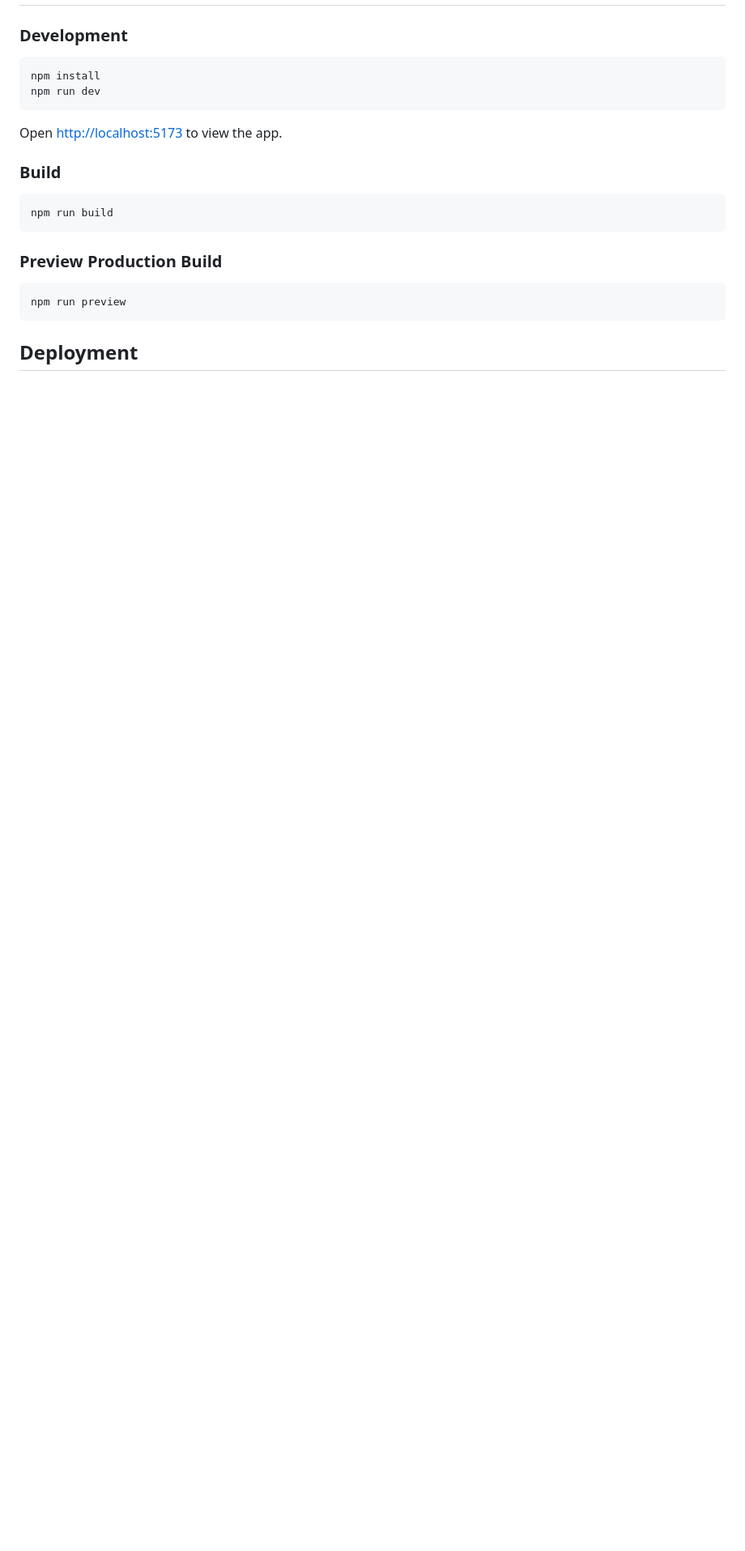
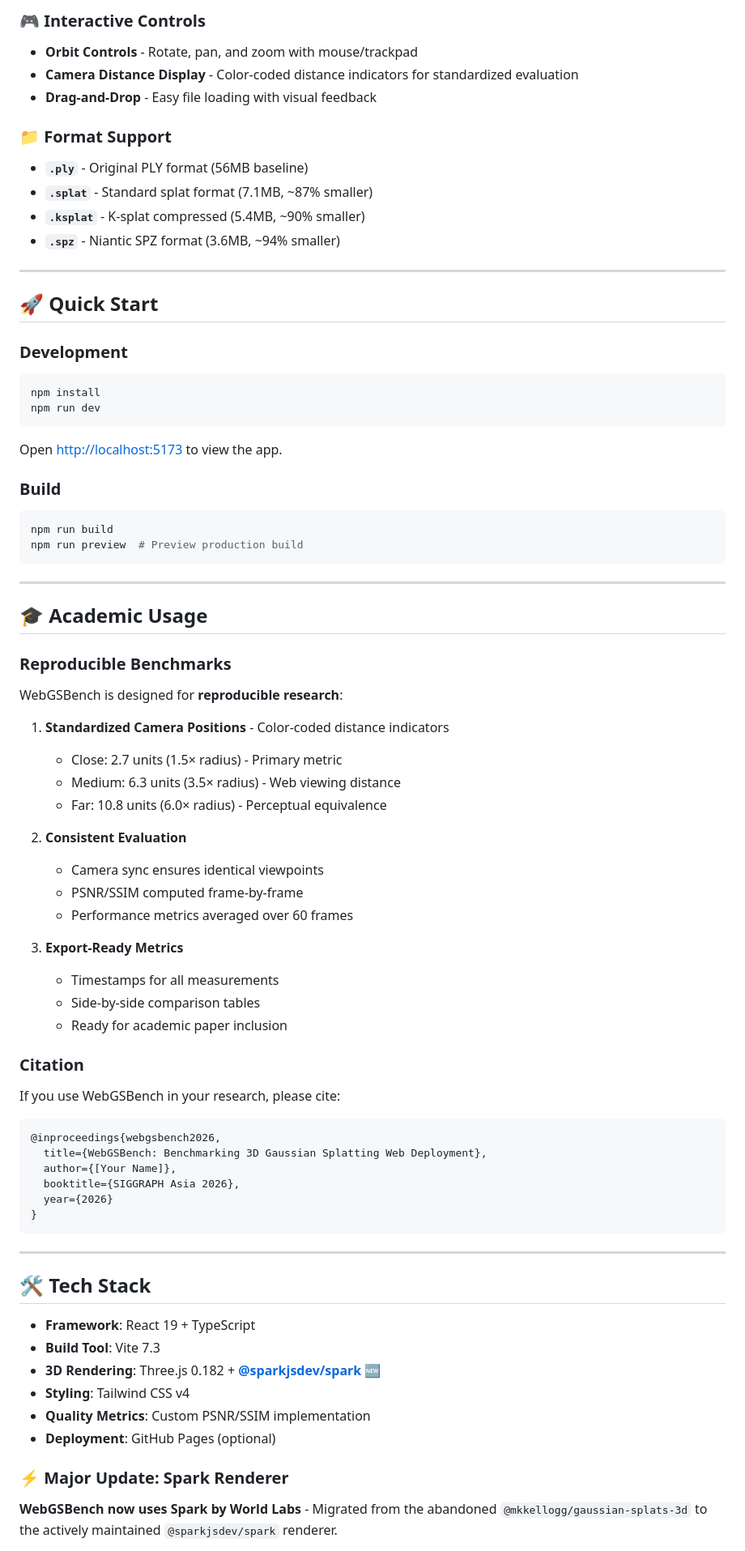
Before and after one commit to chektien/webgsbench, a Markdown page: webgsbench-app/README.md, the part around the change printed below. Shown: that part at 81% size. Rendered like a GitHub page; blank space fills up the shorter version.

````diff
--- a/webgsbench-app/README.md
+++ b/webgsbench-app/README.md
@@ -18,3 +43,17 @@
+### 🎮 Interactive Controls
+- **Orbit Controls** - Rotate, pan, and zoom with mouse/trackpad
+- **Camera Distance Display** - Color-coded distance indicators for standardized evaluation
+- **Drag-and-Drop** - Easy file loading with visual feedback
+
+### 📁 Format Support
+- **`.ply`** - Original PLY format (56MB baseline)
+- **`.splat`** - Standard splat format (7.1MB, ~87% smaller)
+- **`.ksplat`** - K-splat compressed (5.4MB, ~90% smaller)
+- **`.spz`** - Niantic SPZ format (3.6MB, ~94% smaller)
+
+---
+
+## 🚀 Quick Start
 
 ### Development
 
@@ -29,12 +68,57 @@ Open [http://localhost:5173](http://localhost:5173) to view the app.
 
 ```bash
 npm run build
+npm run preview  # Preview production build
 ```
 
-### Preview Production Build
+---
 
-```bash
-npm run preview
+## 🎓 Academic Usage
+
+### Reproducible Benchmarks
+
+WebGSBench is designed for **reproducible research**:
+
+1. **Standardized Camera Positions** - Color-coded distance indicators
+   - Close: 2.7 units (1.5× radius) - Primary metric
+   - Medium: 6.3 units (3.5× radius) - Web viewing distance
+   - Far: 10.8 units (6.0× radius) - Perceptual equivalence
+
+2. **Consistent Evaluation**
+   - Camera sync ensures identical viewpoints
+   - PSNR/SSIM computed frame-by-frame
+   - Performance metrics averaged over 60 frames
+
+3. **Export-Ready Metrics**
+   - Timestamps for all measurements
+   - Side-by-side comparison tables
+   - Ready for academic paper inclusion
+
+### Citation
+
+If you use WebGSBench in your research, please cite:
+
+```bibtex
+@inproceedings{webgsbench2026,
+  title={WebGSBench: Benchmarking 3D Gaussian Splatting Web Deployment},
+  author={[Your Name]},
+  booktitle={SIGGRAPH Asia 2026},
+  year={2026}
+}
 ```
 
-## Deployment
+---
+
+## 🛠 Tech Stack
+
+- **Framework**: React 19 + TypeScript
+- **Build Tool**: Vite 7.3
+- **3D Rendering**: Three.js 0.182 + **[@sparkjsdev/spark](https://github.com/worldlabs-xyz/spark)** 🆕
+- **Styling**: Tailwind CSS v4
+- **Quality Metrics**: Custom PSNR/SSIM implementation
+- **Deployment**: GitHub Pages (optional)
+
+### ⚡️ Major Update: Spark Renderer
+
+**WebGSBench now uses Spark by World Labs** - Migrated from the abandoned `@mkkellogg/gaussian-splats-3d` to the actively maintained `@sparkjsdev/spark` renderer.
+
````
Also changed, not shown: other parts of webgsbench-app/README.md (+133 -40 lines), webgsbench-app/screenshot.png (added), 17 other files.
